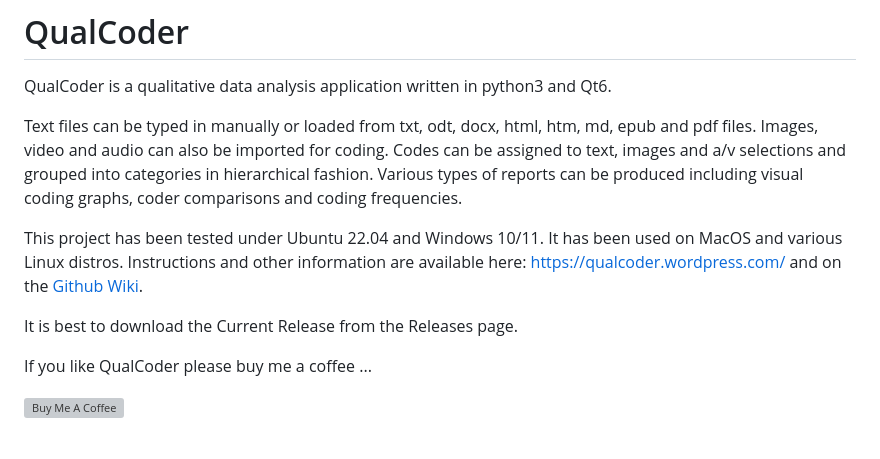
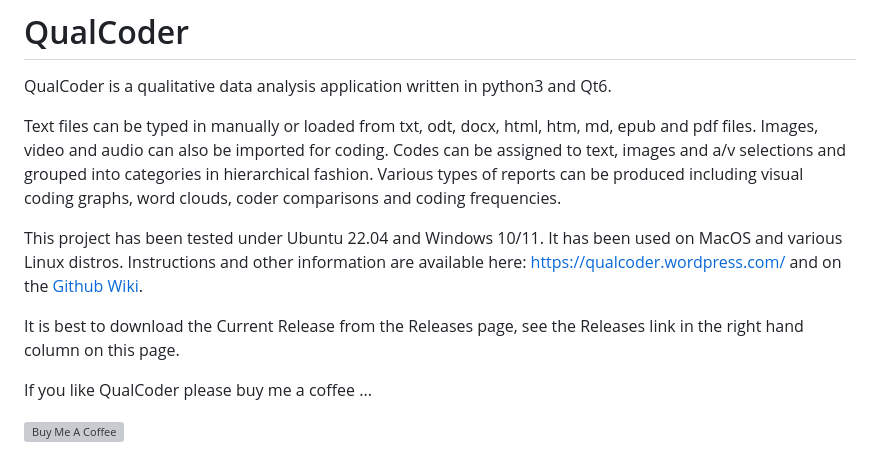
Before and after one commit to ccbogel/QualCoder, a Markdown page: README.md, the part around the change. Drawn GitHub-style; grey boxes are pictures that could not be loaded.

```diff
--- a/README.md
+++ b/README.md
@@ -3,12 +3,12 @@
 # QualCoder
 QualCoder is a qualitative data analysis application written in python3 and Qt6.
 
-Text files can be typed in manually or loaded from txt, odt, docx, html, htm, md, epub and  pdf files. Images, video and audio can also be imported for coding. Codes can be assigned to text, images and a/v selections and grouped into categories in hierarchical fashion. Various types of reports can be produced including visual coding graphs, coder comparisons and coding frequencies.
+Text files can be typed in manually or loaded from txt, odt, docx, html, htm, md, epub and  pdf files. Images, video and audio can also be imported for coding. Codes can be assigned to text, images and a/v selections and grouped into categories in hierarchical fashion. Various types of reports can be produced including visual coding graphs, word clouds, coder comparisons and coding frequencies.
 
 This project has been tested under Ubuntu 22.04 and Windows 10/11. It has been used on MacOS and various Linux distros.
 Instructions and other information are available here: https://qualcoder.wordpress.com/ and on the [Github Wiki](https://github.com/ccbogel/QualCoder/wiki).
 
-It is best to download the Current Release from the Releases page.
+It is best to download the Current Release from the Releases page, see the Releases link in the right hand column on this page.
 
 If you like QualCoder please buy me a coffee ...
 
```
